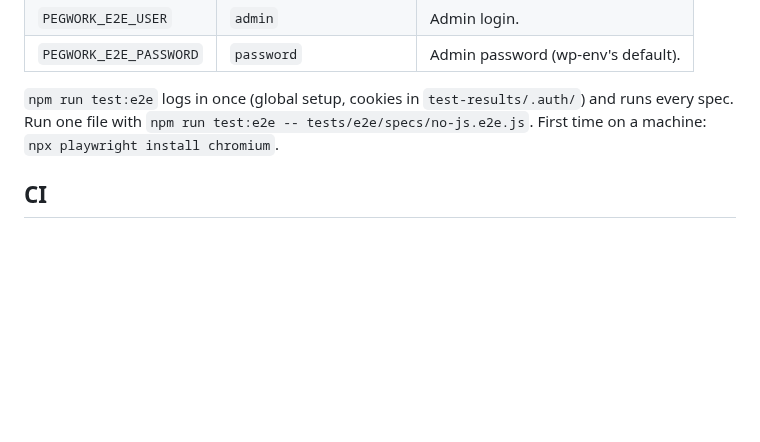
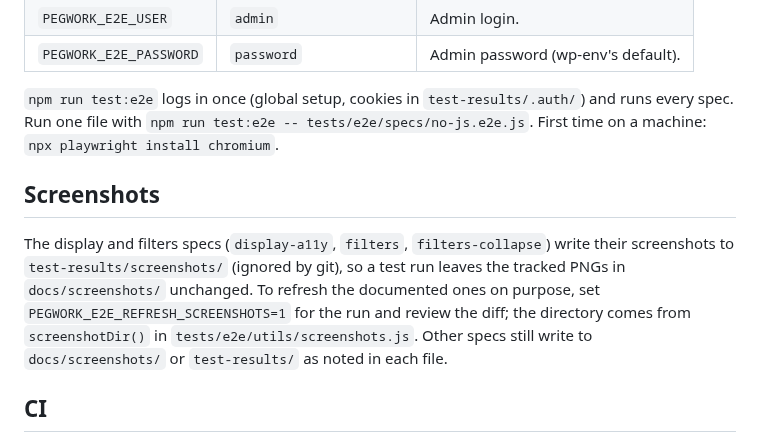
Before and after one commit to brandonmead/pegwork, a Markdown page: docs/e2e.md, the part around the change. Drawn GitHub-style; blank space fills up the shorter version.

```diff
--- a/docs/e2e.md
+++ b/docs/e2e.md
@@ -27,6 +27,10 @@ tests/e2e/specs/                      *.e2e.js (not *.spec.js, which Vitest woul
 | `PEGWORK_E2E_PASSWORD` | `password` | Admin password (wp-env's default). |
 
 `npm run test:e2e` logs in once (global setup, cookies in `test-results/.auth/`) and runs every spec. Run one file with `npm run test:e2e -- tests/e2e/specs/no-js.e2e.js`. First time on a machine: `npx playwright install chromium`.
+
+## Screenshots
+
+The display and filters specs (`display-a11y`, `filters`, `filters-collapse`) write their screenshots to `test-results/screenshots/` (ignored by git), so a test run leaves the tracked PNGs in `docs/screenshots/` unchanged. To refresh the documented ones on purpose, set `PEGWORK_E2E_REFRESH_SCREENSHOTS=1` for the run and review the diff; the directory comes from `screenshotDir()` in `tests/e2e/utils/screenshots.js`. Other specs still write to `docs/screenshots/` or `test-results/` as noted in each file.
 
 ## CI
 
```
Also changed, not shown: changelog.md (+1 -0 lines), docs/display.md (+6 -5 lines), docs/screenshots/filters-collapse-active-390.png, 11 other files.
